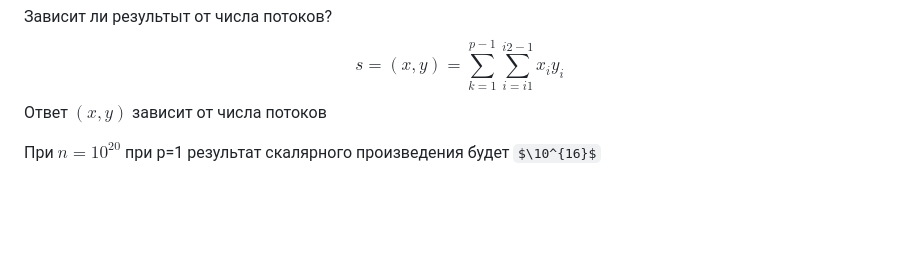
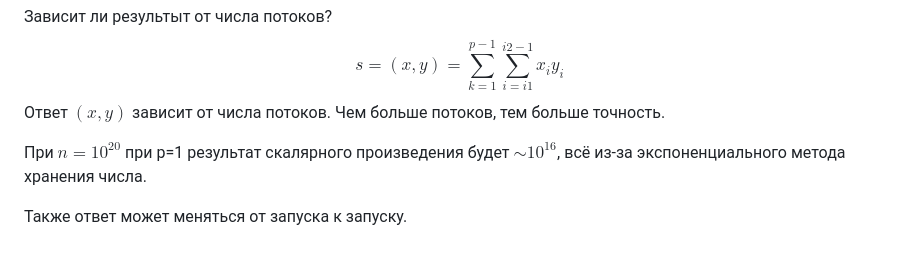
Before and after one commit to Timer-han/MSU_MM_EVM_6th_SEMESTR, a Markdown page: Lections/Lesson 6.md, the part around the change. Rendered like a GitHub page; some formulas as TeX source; blank space fills up the shorter version.

Commit message:
vault backup: 2025-03-22 16:10:57

```diff
--- a/Lections/Lesson 6.md
+++ b/Lections/Lesson 6.md
@@ -154,6 +154,8 @@ double scalar_product (
 $$
 s = (x, y) = \sum_{k=1}^{p-1} \sum_{i=i1}^{i2 - 1} x_iy_i
 $$
-Ответ $(x, y)$ зависит от числа потоков
+Ответ $(x, y)$ зависит от числа потоков. Чем больше потоков, тем больше точность.
 
-При $n = 10^{20}$ при p=1 результат скалярного произведения будет $\10^{16}$
+При $n = 10^{20}$ при p=1 результат скалярного произведения будет $\sim10^{16}$, всё из-за экспоненциального метода хранения числа.
+
+Также ответ может меняться от запуска к запуску.
```
